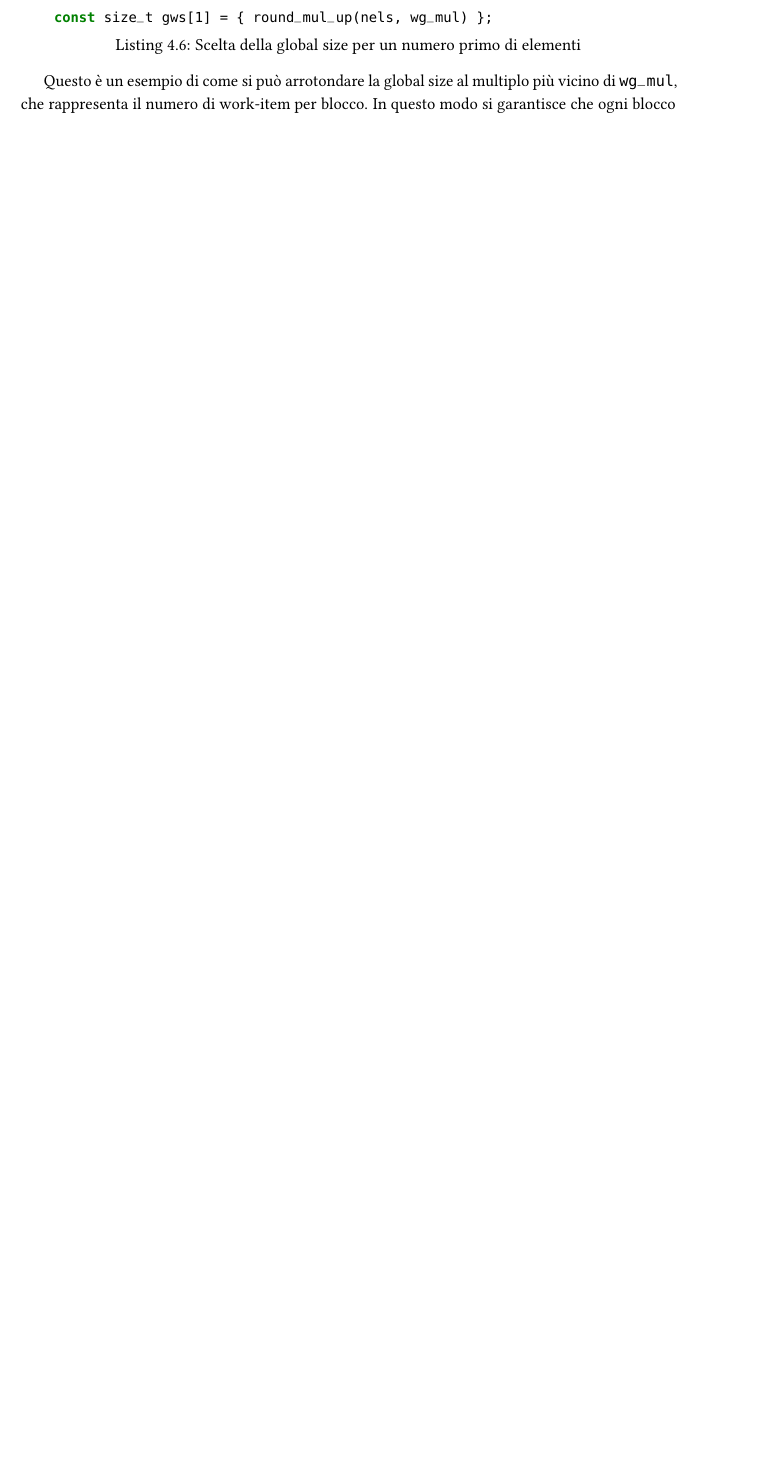
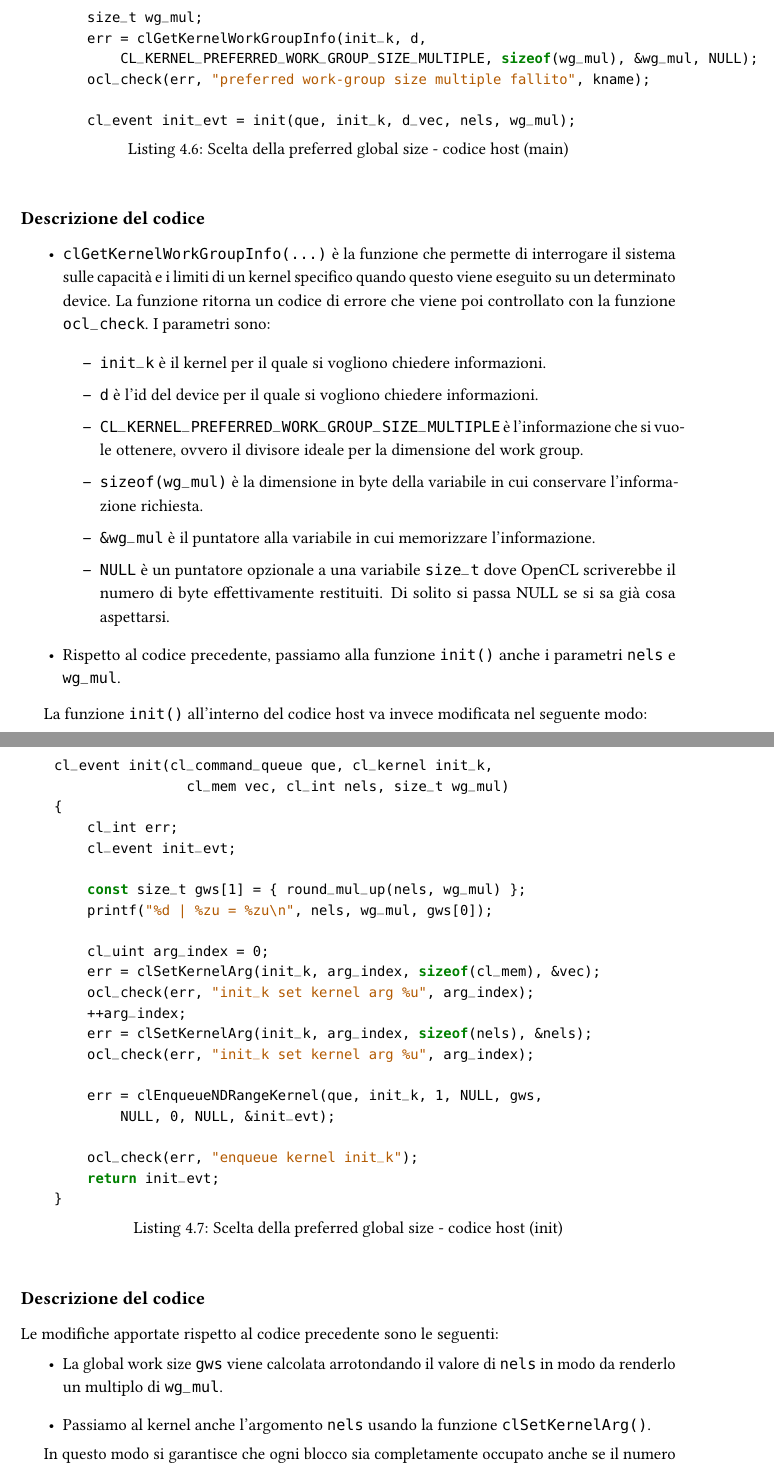
Before and after one commit to emanuelegaliano/GPU-Parallel-Programming, a LaTeX book (gpu.tex, which reads chapters/opencl_ott.tex): part of page 48 of 50 before the commit and two parts of pages 48 and 49 of 50 after it, the two joined at a grey line, cut so that both start at the same text, the shorter picture padded with empty space. Compiled offline with pdfLaTeX.

Commit message:
Adding vecinit_lws codes and explanations

```diff
--- a/chapters/opencl_ott.tex
+++ b/chapters/opencl_ott.tex
@@ -109,5 +94,3 @@ Supponiamo di avere un device che supporta 256 work-item per blocco. Se si scegl
 \subsection{Numeri primi}
 Un caso particolare è quello in cui il numero di elementi da processare è un numero primo. In questo caso, se si sceglie una global size pari al numero di elementi, si avrà un solo blocco con un solo work-item, il che non sfrutta affatto la potenza del device. In questi casi è necessario scegliere una global size maggiore, magari arrotondando al multiplo più vicino di un numero di work-item per blocco che sia efficiente (ad esempio 256 o 512).
 
-\begin{code}[caption={Scelta della global size per un numero primo di elementi}, label={code:global_size_prime}]
-    const size_t gws[1] = { round_mul_up(nels, wg_mul) };
@@ -114,6 +105,72 @@ Un caso particolare è quello in cui il numero di elementi da processare è un n
 \end{code}
 
-Questo è un esempio di come si può arrotondare la global size al multiplo più vicino di \texttt{wg\_mul}, che rappresenta il numero di work-item per blocco. In questo modo si garantisce che ogni blocco sia completamente occupato, anche se il numero di elementi è un numero primo.
+Rispetto al codice precedente, passiamo al kernel anche il parametro \texttt{nels} e introduciamo un controllo dell'indice corrente per verificare che non superi il numero effettivo di elementi.
+
+Per quanto riguarda il codice host, modifichiamo il main per calcolare la quantità \texttt{wg\_mul}, che coincide con il numero di cui la global size deve essere multiplo in base all'hardware utilizzato. Il codice è il seguente:
+
+\begin{code}[caption={Scelta della preferred global size - codice host (main)}, label={code:preferred_global_size_host_main}]
+	size_t wg_mul;
+	err = clGetKernelWorkGroupInfo(init_k, d,
+            CL_KERNEL_PREFERRED_WORK_GROUP_SIZE_MULTIPLE, sizeof(wg_mul), &wg_mul, NULL);
+	ocl_check(err, "preferred work-group size multiple fallito", kname);
+
+	cl_event init_evt = init(que, init_k, d_vec, nels, wg_mul);
+\end{code}
+
+\subsection*{Descrizione del codice}
+\begin{itemize}
+    \item \texttt{clGetKernelWorkGroupInfo(...)} è la funzione che permette di interrogare il sistema sulle capacità e i limiti di un kernel specifico quando questo viene eseguito su un determinato device. La funzione ritorna un codice di errore che viene poi controllato con la funzione \texttt{ocl\_check}. I parametri sono:
+    \begin{itemize}
+        \item \texttt{init\_k} è il kernel per il quale si vogliono chiedere informazioni.
+
+        \item \texttt{d} è l'id del device per il quale si vogliono chiedere informazioni.
+
+        \item \texttt{CL\_KERNEL\_PREFERRED\_WORK\_GROUP\_SIZE\_MULTIPLE} è l'informazione che si vuole ottenere, ovvero il divisore ideale per la dimensione del work group.
+
+        \item \texttt{sizeof(wg\_mul)} è la dimensione in byte della variabile in cui conservare l'informazione richiesta.
+
+        \item \texttt{\&wg\_mul} è il puntatore alla variabile in cui memorizzare l'informazione.
+
+        \item \texttt{NULL} è un puntatore opzionale a una variabile \texttt{size\_t} dove OpenCL scriverebbe il numero di byte effettivamente restituiti. Di solito si passa NULL se si sa già cosa aspettarsi.
+    \end{itemize}
+
+    \item Rispetto al codice precedente, passiamo alla funzione \texttt{init()} anche i parametri \texttt{nels} e \texttt{wg\_mul}.
+\end{itemize}
+
+La funzione \texttt{init()} all'interno del codice host va invece modificata nel seguente modo:
+\begin{code}[caption={Scelta della preferred global size - codice host (init)}, label={code:preferred_global_size_host_init}]
+    cl_event init(cl_command_queue que, cl_kernel init_k,
+                    cl_mem vec, cl_int nels, size_t wg_mul)
+    {
+        cl_int err;
+        cl_event init_evt;
+
+        const size_t gws[1] = { round_mul_up(nels, wg_mul) };
+        printf("%d | %zu = %zu\n", nels, wg_mul, gws[0]);
+
+        cl_uint arg_index = 0;
+        err = clSetKernelArg(init_k, arg_index, sizeof(cl_mem), &vec);
+        ocl_check(err, "init_k set kernel arg %u", arg_index);
+        ++arg_index;
+        err = clSetKernelArg(init_k, arg_index, sizeof(nels), &nels);
+        ocl_check(err, "init_k set kernel arg %u", arg_index);
+
+        err = clEnqueueNDRangeKernel(que, init_k, 1, NULL, gws,
+            NULL, 0, NULL, &init_evt);
+
+        ocl_check(err, "enqueue kernel init_k");
+        return init_evt;
+    }
+\end{code}
+
+\subsection*{Descrizione del codice}
+Le modifiche apportate rispetto al codice precedente sono le seguenti:
+\begin{itemize}
+    \item La global work size \texttt{gws} viene calcolata arrotondando il valore di \texttt{nels} in modo da renderlo un multiplo di \texttt{wg\_mul}.
+    \item Passiamo al kernel anche l'argomento \texttt{nels} usando la funzione \texttt{clSetKernelArg()}.
+\end{itemize}
+
+In questo modo si garantisce che ogni blocco sia completamente occupato anche se il numero di elementi è un numero primo.
 
 \section{Aliasing}
 L'aliasing è una situazione in cui due o più puntatori fanno riferimento alla stessa area di memoria. In OpenCL, l'aliasing può portare a problemi di coerenza dei dati e a prestazioni inferiori, poiché il runtime potrebbe dover inserire operazioni di sincronizzazione o di copia per garantire la correttezza del programma.
```
Also changed, not shown: chapters/opencl_basi.tex (+8 -12 lines), gpu.pdf, chapters/opencl_ott.tex (45 more changed lines).
